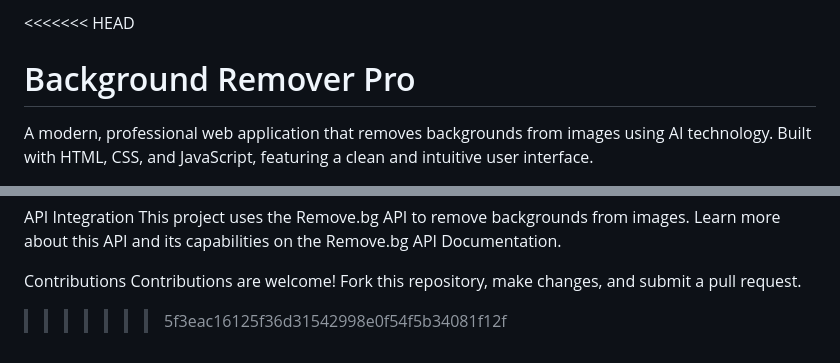
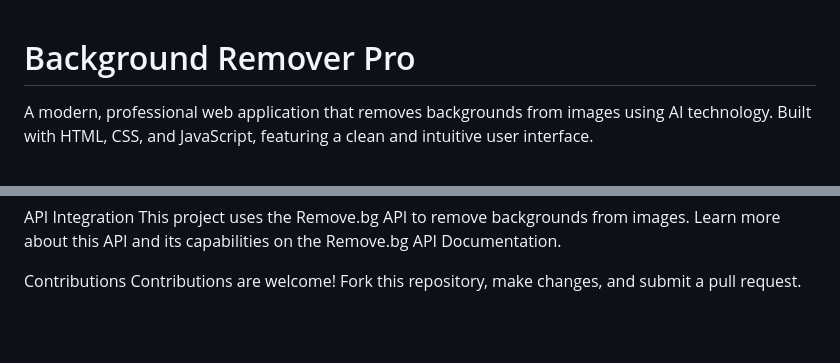
Before and after one commit to shabbeerumer/bg_removal_website, a Markdown page: README.md, 2 parts joined by grey strips. GitHub-like rendering; blank space fills up the shorter version.

```diff
--- a/README.md
+++ b/README.md
@@ -1,4 +1,3 @@
-<<<<<<< HEAD
 # Background Remover Pro
 
 A modern, professional web application that removes backgrounds from images using AI technology. Built with HTML, CSS, and JavaScript, featuring a clean and intuitive user interface.
@@ -166,4 +165,3 @@ This project uses the Remove.bg API to remove backgrounds from images. Learn mor
 
 Contributions
 Contributions are welcome! Fork this repository, make changes, and submit a pull request.
->>>>>>> 5f3eac16125f36d31542998e0f54f5b34081f12f
```
